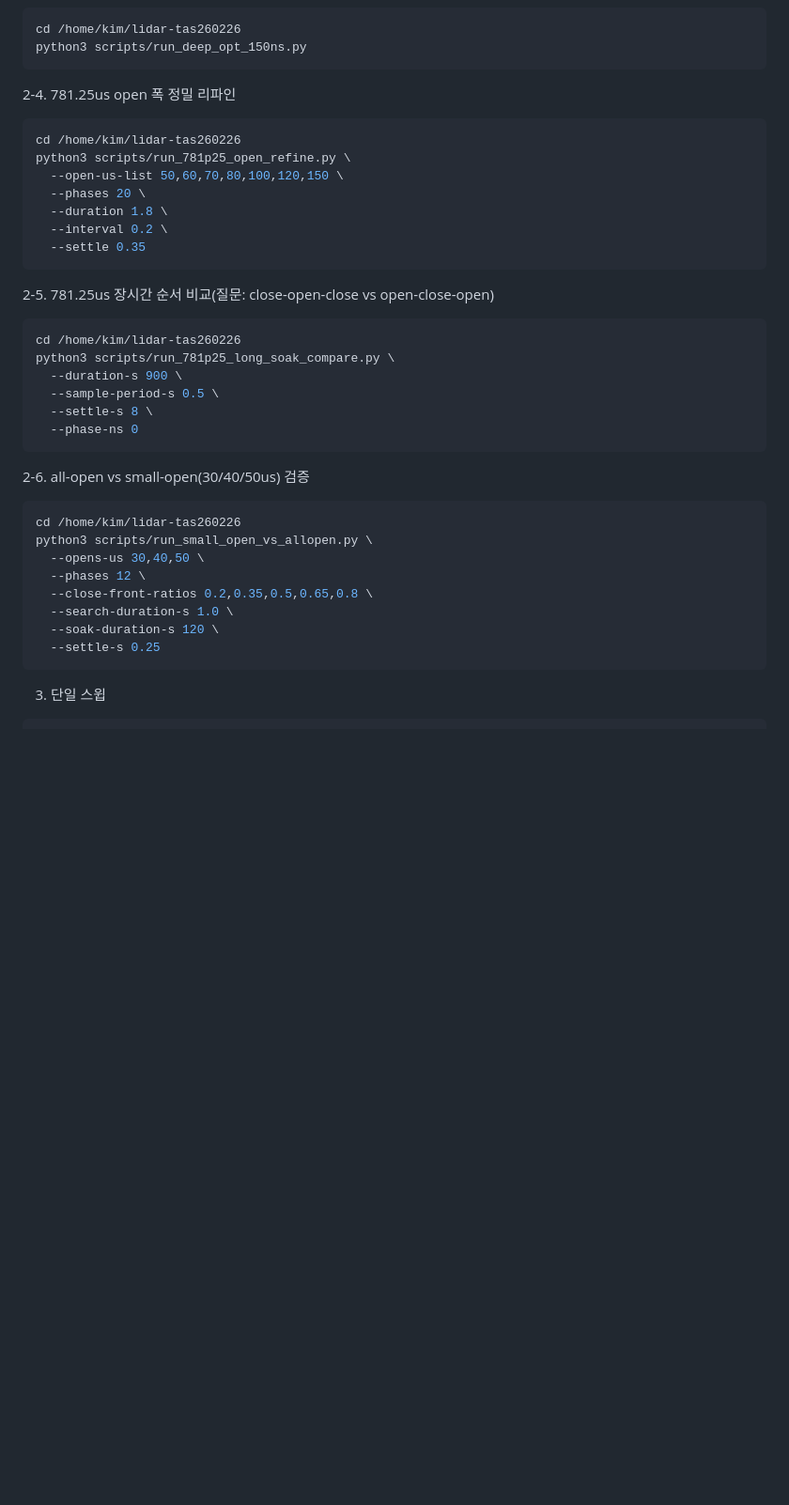
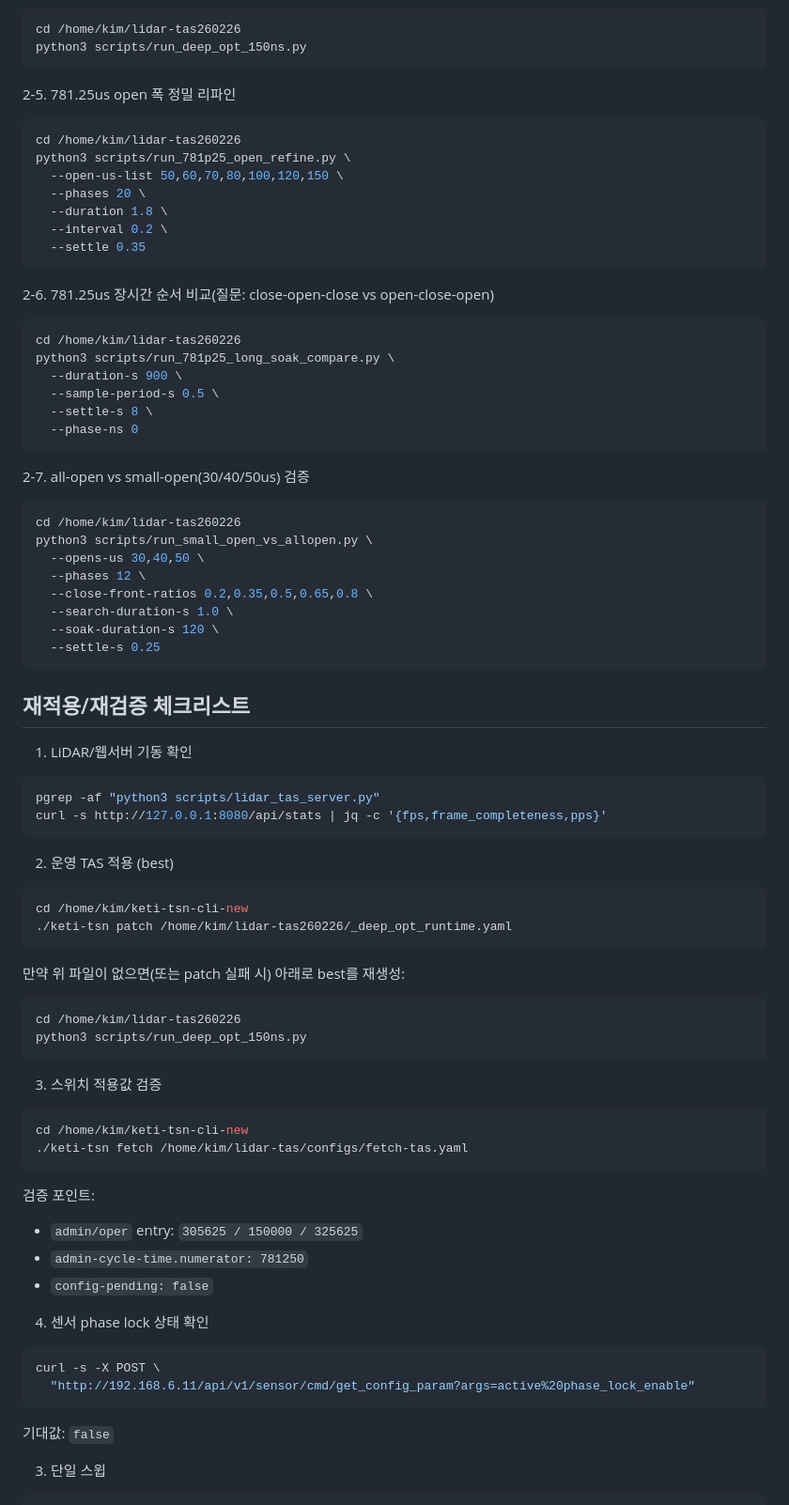
Before and after one commit to hwkim3330/lidar-tas260226, a Markdown page: README.md, the part around the change. Shown at 94% size. Rendered like a GitHub page; blank space fills up the shorter version.

Commit message:
Polish README checklist and experiment numbering

````diff
--- a/README.md
+++ b/README.md
@@ -313,7 +313,7 @@ cd /home/kim/lidar-tas260226
 python3 scripts/run_deep_opt_150ns.py
 ```
 
-2-4. 781.25us open 폭 정밀 리파인
+2-5. 781.25us open 폭 정밀 리파인
 ```bash
 cd /home/kim/lidar-tas260226
 python3 scripts/run_781p25_open_refine.py \
@@ -324,7 +324,7 @@ python3 scripts/run_781p25_open_refine.py \
   --settle 0.35
 ```
 
-2-5. 781.25us 장시간 순서 비교(질문: close-open-close vs open-close-open)
+2-6. 781.25us 장시간 순서 비교(질문: close-open-close vs open-close-open)
 ```bash
 cd /home/kim/lidar-tas260226
 python3 scripts/run_781p25_long_soak_compare.py \
@@ -334,7 +334,7 @@ python3 scripts/run_781p25_long_soak_compare.py \
   --phase-ns 0
 ```
 
-2-6. all-open vs small-open(30/40/50us) 검증
+2-7. all-open vs small-open(30/40/50us) 검증
 ```bash
 cd /home/kim/lidar-tas260226
 python3 scripts/run_small_open_vs_allopen.py \
@@ -345,6 +345,39 @@ python3 scripts/run_small_open_vs_allopen.py \
   --soak-duration-s 120 \
   --settle-s 0.25
 ```
+
+## 재적용/재검증 체크리스트
+
+1. LiDAR/웹서버 기동 확인
+```bash
+pgrep -af "python3 scripts/lidar_tas_server.py"
+curl -s http://127.0.0.1:8080/api/stats | jq -c '{fps,frame_completeness,pps}'
+```
+2. 운영 TAS 적용 (best)
+```bash
+cd /home/kim/keti-tsn-cli-new
+./keti-tsn patch /home/kim/lidar-tas260226/_deep_opt_runtime.yaml
+```
+만약 위 파일이 없으면(또는 patch 실패 시) 아래로 best를 재생성:
+```bash
+cd /home/kim/lidar-tas260226
+python3 scripts/run_deep_opt_150ns.py
+```
+3. 스위치 적용값 검증
+```bash
+cd /home/kim/keti-tsn-cli-new
+./keti-tsn fetch /home/kim/lidar-tas/configs/fetch-tas.yaml
+```
+검증 포인트:
+- `admin/oper` entry: `305625 / 150000 / 325625`
+- `admin-cycle-time.numerator: 781250`
+- `config-pending: false`
+4. 센서 phase lock 상태 확인
+```bash
+curl -s -X POST \
+  "http://192.168.6.11/api/v1/sensor/cmd/get_config_param?args=active%20phase_lock_enable"
+```
+기대값: `false`
 
 3. 단일 스윕
 ```bash
````
